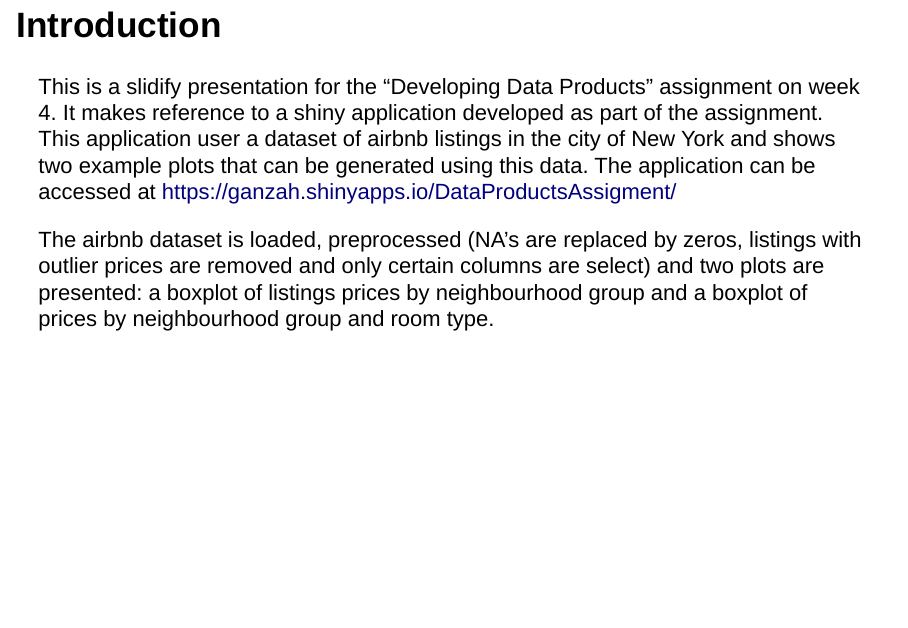
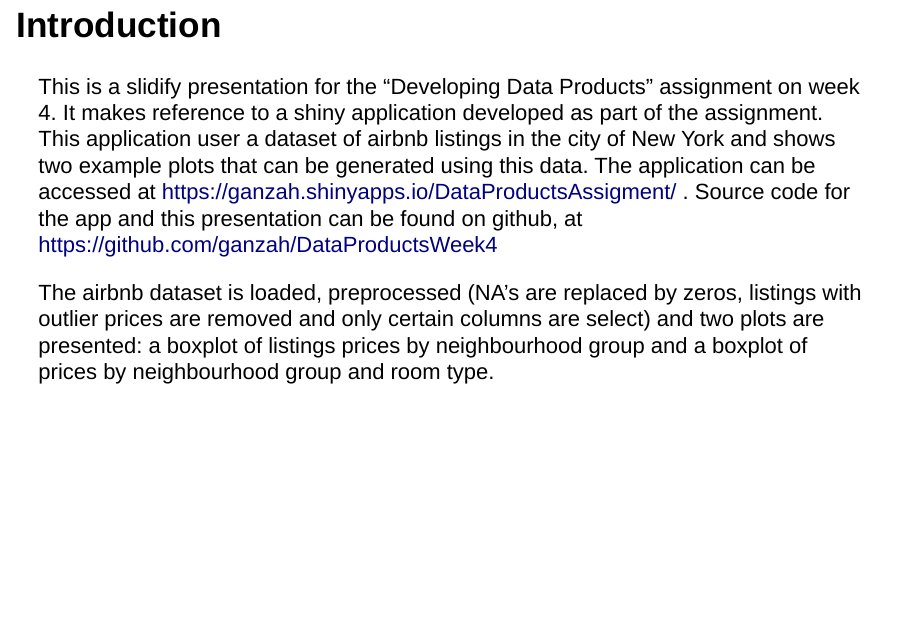
Before and after one commit to ganzah/DataProductsWeek4, an R Markdown document (DataProductsAssignment.Rmd): page 2 of 6. Rendered offline with R 4.5, knitr and Pandoc, with nearby package versions; some code elsewhere in the file could not run offline.

Commit message:
Adicionando

```diff
--- a/DataProductsAssignment.Rmd
+++ b/DataProductsAssignment.Rmd
@@ -11,7 +11,7 @@ knitr::opts_chunk$set(echo = FALSE)
 
 ## Introduction
 
-This is a slidify presentation for the "Developing Data Products" assignment on week 4. It makes reference to a shiny application developed as part of the assignment. This application user a dataset of airbnb listings in the city of New York and shows two example plots that can be generated using this data. The application can be accessed at https://ganzah.shinyapps.io/DataProductsAssigment/
+This is a slidify presentation for the "Developing Data Products" assignment on week 4. It makes reference to a shiny application developed as part of the assignment. This application user a dataset of airbnb listings in the city of New York and shows two example plots that can be generated using this data. The application can be accessed at https://ganzah.shinyapps.io/DataProductsAssigment/ . Source code for the app and this presentation can be found on github, at https://github.com/ganzah/DataProductsWeek4
 
 The airbnb dataset is loaded, preprocessed (NA's are replaced by zeros, listings with outlier prices are removed and only certain columns are select) and two plots are presented: a boxplot of listings prices by neighbourhood group and a boxplot of prices by neighbourhood group and room type.
 
```
Also changed, not shown: DataProductsAssignment.html.
